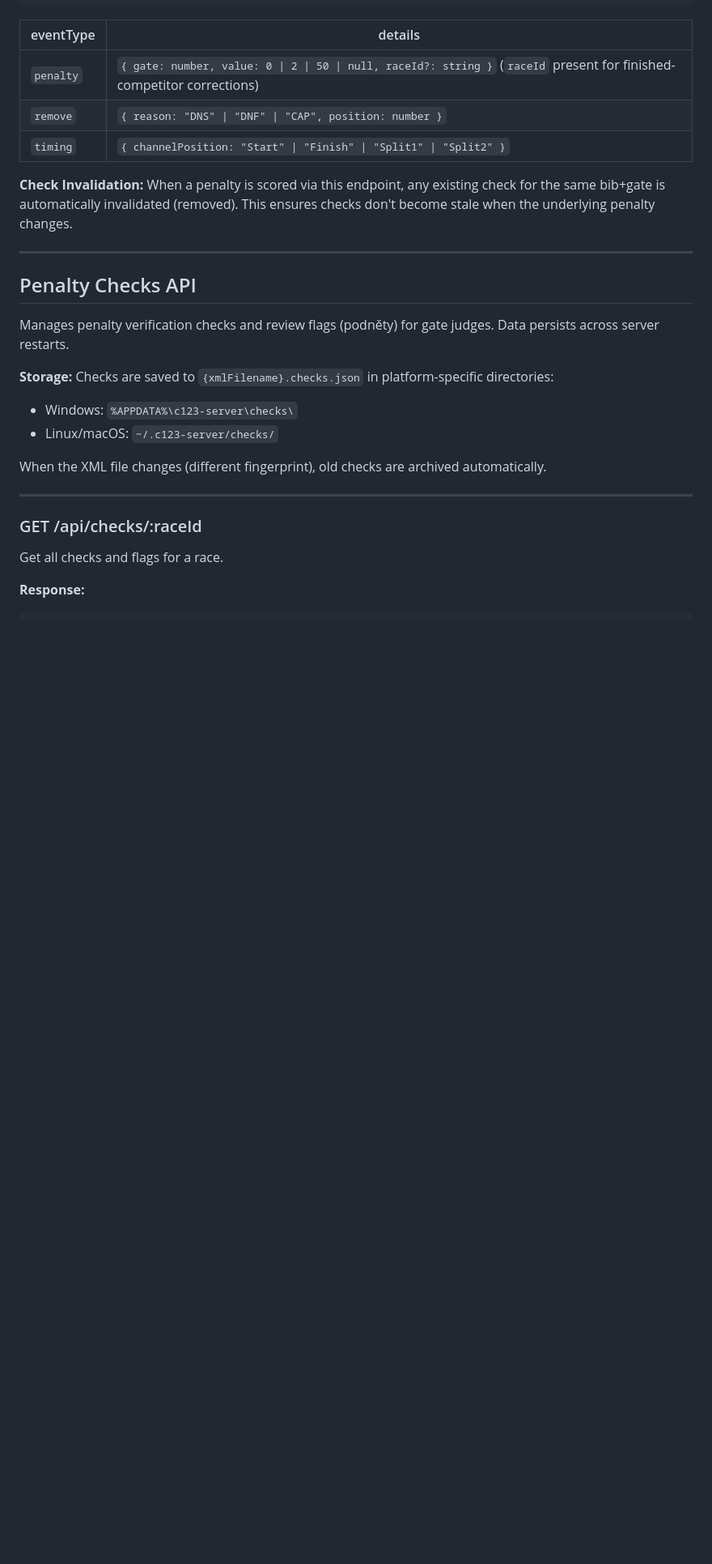
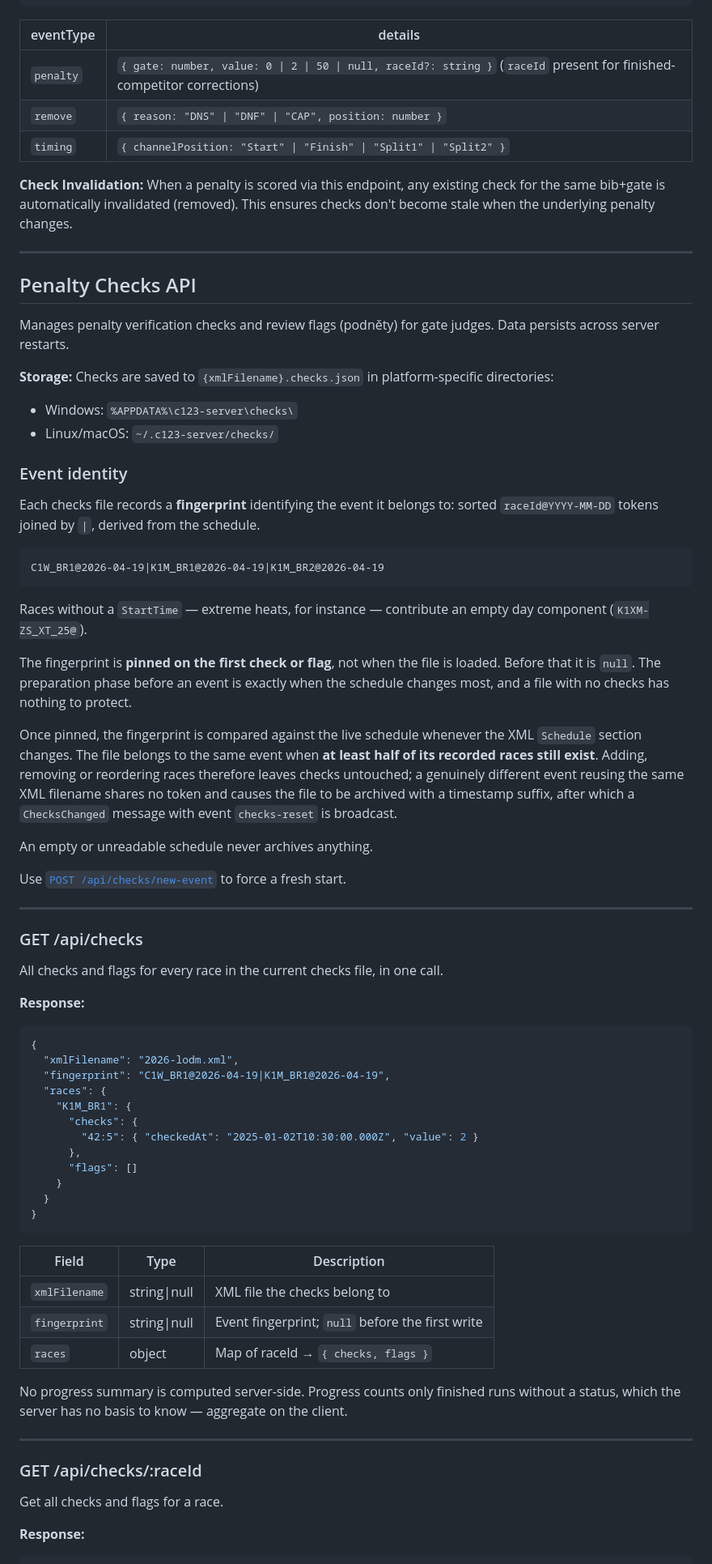
Before and after one commit to OpenCanoeTiming/c123-server, a Markdown page: docs/REST-API.md, the part around one of its changes. Shown at 81% size. Drawn GitHub-style; blank space fills up the shorter version.

````diff
--- a/docs/REST-API.md
+++ b/docs/REST-API.md
@@ -1736,7 +1736,54 @@ Manages penalty verification checks and review flags (podněty) for gate judges.
 - Windows: `%APPDATA%\c123-server\checks\`
 - Linux/macOS: `~/.c123-server/checks/`
 
-When the XML file changes (different fingerprint), old checks are archived automatically.
+### Event identity
+
+Each checks file records a **fingerprint** identifying the event it belongs to: sorted `raceId@YYYY-MM-DD` tokens joined by `|`, derived from the schedule.
+
+```
+C1W_BR1@2026-04-19|K1M_BR1@2026-04-19|K1M_BR2@2026-04-19
+```
+
+Races without a `StartTime` — extreme heats, for instance — contribute an empty day component (`K1XM-ZS_XT_25@`).
+
+The fingerprint is **pinned on the first check or flag**, not when the file is loaded. Before that it is `null`. The preparation phase before an event is exactly when the schedule changes most, and a file with no checks has nothing to protect.
+
+Once pinned, the fingerprint is compared against the live schedule whenever the XML `Schedule` section changes. The file belongs to the same event when **at least half of its recorded races still exist**. Adding, removing or reordering races therefore leaves checks untouched; a genuinely different event reusing the same XML filename shares no token and causes the file to be archived with a timestamp suffix, after which a `ChecksChanged` message with event `checks-reset` is broadcast.
+
+An empty or unreadable schedule never archives anything.
+
+Use [`POST /api/checks/new-event`](#post-apichecksnew-event) to force a fresh start.
+
+---
+
+### GET /api/checks
+
+All checks and flags for every race in the current checks file, in one call.
+
+**Response:**
+
+```json
+{
+  "xmlFilename": "2026-lodm.xml",
+  "fingerprint": "C1W_BR1@2026-04-19|K1M_BR1@2026-04-19",
+  "races": {
+    "K1M_BR1": {
+      "checks": {
+        "42:5": { "checkedAt": "2025-01-02T10:30:00.000Z", "value": 2 }
+      },
+      "flags": []
+    }
+  }
+}
+```
+
+| Field | Type | Description |
+|-------|------|-------------|
+| `xmlFilename` | string\|null | XML file the checks belong to |
+| `fingerprint` | string\|null | Event fingerprint; `null` before the first write |
+| `races` | object | Map of raceId → `{ checks, flags }` |
+
+No progress summary is computed server-side. Progress counts only finished runs without a status, which the server has no basis to know — aggregate on the client.
 
 ---
 
````
Also changed, not shown: other parts of docs/REST-API.md (+34 -18 lines), docs/C123-PROTOCOL.md (+1 -0 lines).
